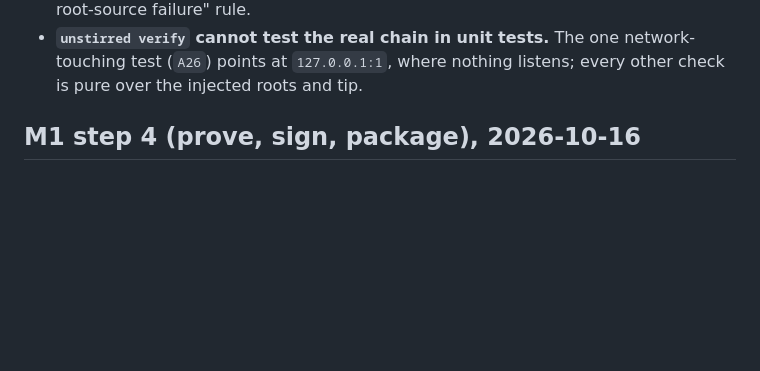
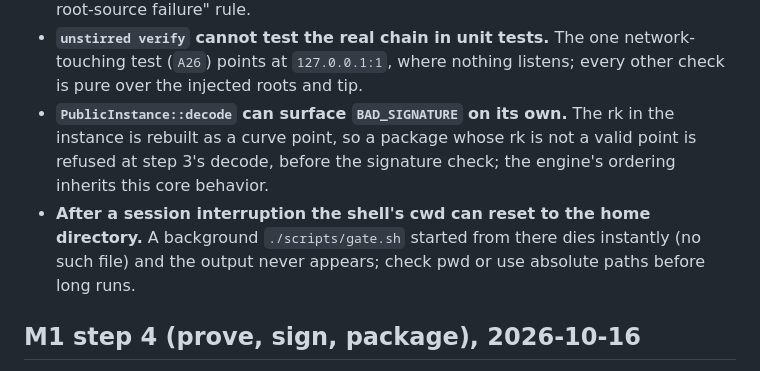
Before and after one commit to DrApkFile/Unstirred, a Markdown page: briefing/BUILD_NOTES.md, the part around the change. Rendered like a GitHub page; blank space fills up the shorter version.

Commit message:
Handoff and build notes after M1

```diff
--- a/briefing/BUILD_NOTES.md
+++ b/briefing/BUILD_NOTES.md
@@ -29,6 +29,12 @@ to `DECISIONS.md`; recorded runs go to `evidence/`. This file is for the facts t
 - **`unstirred verify` cannot test the real chain in unit tests.** The one network-touching
   test (`A26`) points at `127.0.0.1:1`, where nothing listens; every other check is pure over
   the injected roots and tip.
+- **`PublicInstance::decode` can surface `BAD_SIGNATURE` on its own.** The rk in the instance is
+  rebuilt as a curve point, so a package whose rk is not a valid point is refused at step 3's
+  decode, before the signature check; the engine's ordering inherits this core behavior.
+- **After a session interruption the shell's cwd can reset to the home directory.** A background
+  `./scripts/gate.sh` started from there dies instantly (no such file) and the output never
+  appears; check pwd or use absolute paths before long runs.
 
 ## M1 step 4 (prove, sign, package), 2026-10-16
 
```
Also changed, not shown: HANDOFF.md (+11 -13 lines).
